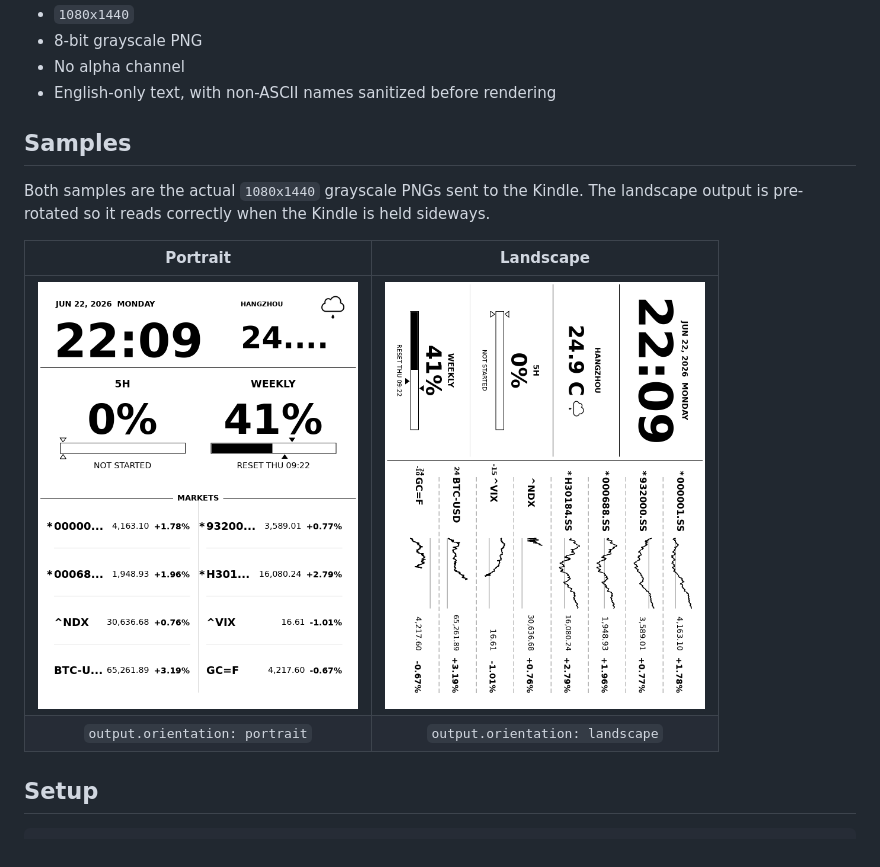
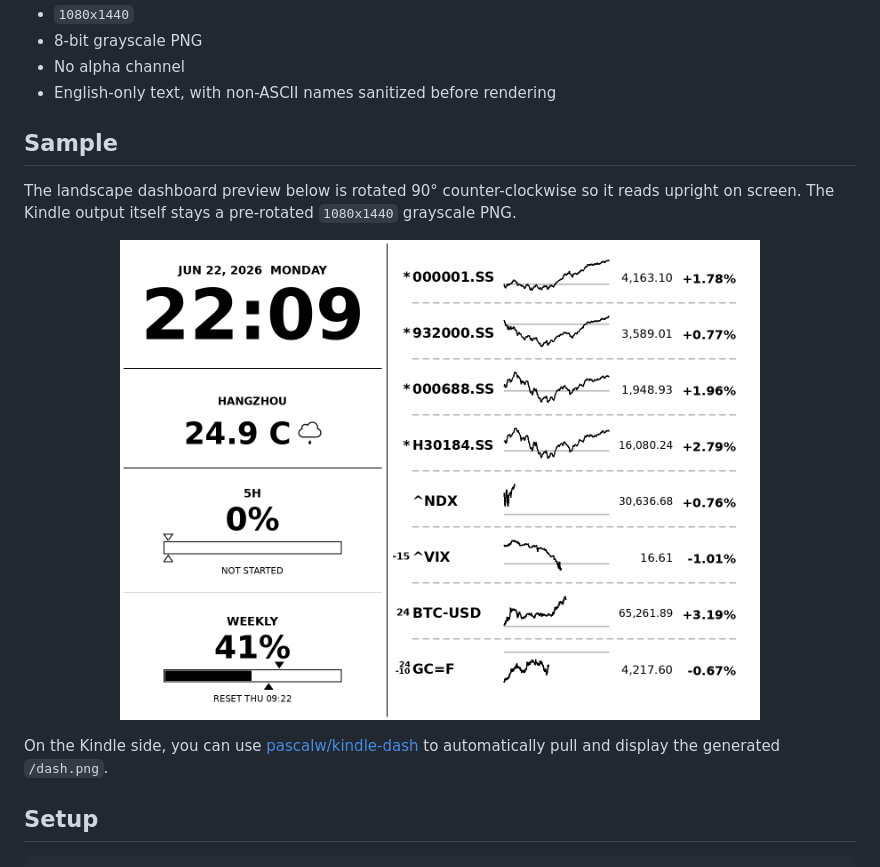
Before and after one commit to HBZHSN/kindle-dash-gen, a Markdown page: README.md, the part around the change. Drawn GitHub-style; pictures changed too: img/sample-landscape.png, img/sample-portrait.png (deleted).

Commit message:
docs: show only rotated landscape sample and link kindle-dash

```diff
--- a/README.md
+++ b/README.md
@@ -11,15 +11,17 @@ The generated image is:
 - No alpha channel
 - English-only text, with non-ASCII names sanitized before rendering
 
-## Samples
+## Sample
 
-Both samples are the actual `1080x1440` grayscale PNGs sent to the Kindle. The landscape output is
-pre-rotated so it reads correctly when the Kindle is held sideways.
+The landscape dashboard preview below is rotated 90° counter-clockwise so it reads upright on screen.
+The Kindle output itself stays a pre-rotated `1080x1440` grayscale PNG.
 
-| Portrait | Landscape |
-| :---: | :---: |
-| <img src="img/sample-portrait.png" width="320" alt="Portrait dashboard sample"> | <img src="img/sample-landscape.png" width="320" alt="Landscape dashboard sample"> |
-| `output.orientation: portrait` | `output.orientation: landscape` |
+<p align="center">
+  <img src="img/sample-landscape.png" width="640" alt="Landscape dashboard sample">
+</p>
+
+On the Kindle side, you can use [pascalw/kindle-dash](https://github.com/pascalw/kindle-dash) to
+automatically pull and display the generated `/dash.png`.
 
 ## Setup
 
```
Also changed, not shown: README.zh-CN.md (+6 -5 lines).
